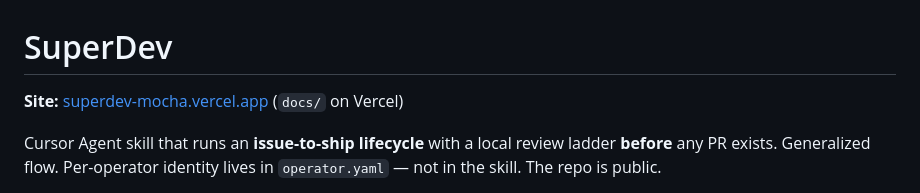
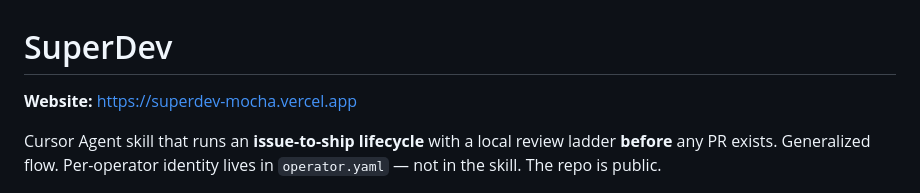
Before and after one commit to TurboVets/superdev, a Markdown page: README.md, the part around the change. GitHub-like rendering.

Commit message:
Put the Vercel URL on the public repo face.
Co-authored-by: Cursor <cursoragent@cursor.com>

```diff
--- a/README.md
+++ b/README.md
@@ -1,6 +1,6 @@
 # SuperDev
 
-**Site:** [superdev-mocha.vercel.app](https://superdev-mocha.vercel.app) (`docs/` on Vercel)
+**Website:** https://superdev-mocha.vercel.app
 
 Cursor Agent skill that runs an **issue-to-ship lifecycle** with a local review
 ladder **before** any PR exists. Generalized flow. Per-operator identity lives
```
